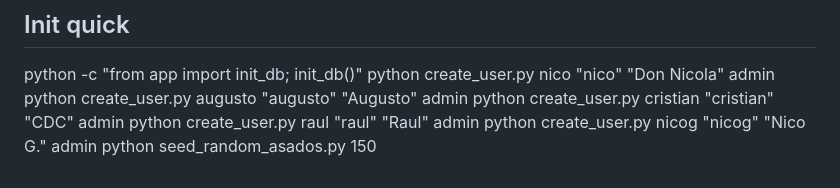
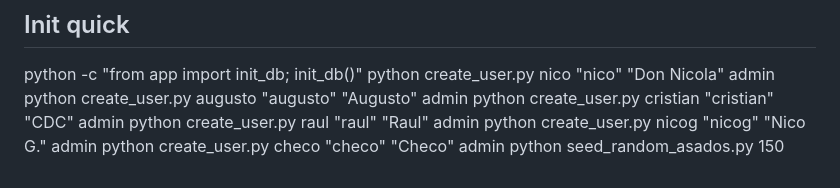
Before and after one commit to nlopezk/asados, a Markdown page: README.md, the part around the change. Rendered like a GitHub page.

Commit message:
docs: changelog entry for VSCode warning fix + README user list

```diff
--- a/README.md
+++ b/README.md
@@ -116,4 +116,5 @@ python create_user.py augusto "augusto" "Augusto" admin
 python create_user.py cristian "cristian" "CDC" admin
 python create_user.py raul "raul" "Raul" admin
 python create_user.py nicog "nicog" "Nico G." admin
+python create_user.py checo "checo" "Checo" admin
 python seed_random_asados.py 150
```
Also changed, not shown: CHANGELOG.md (+10 -0 lines).
